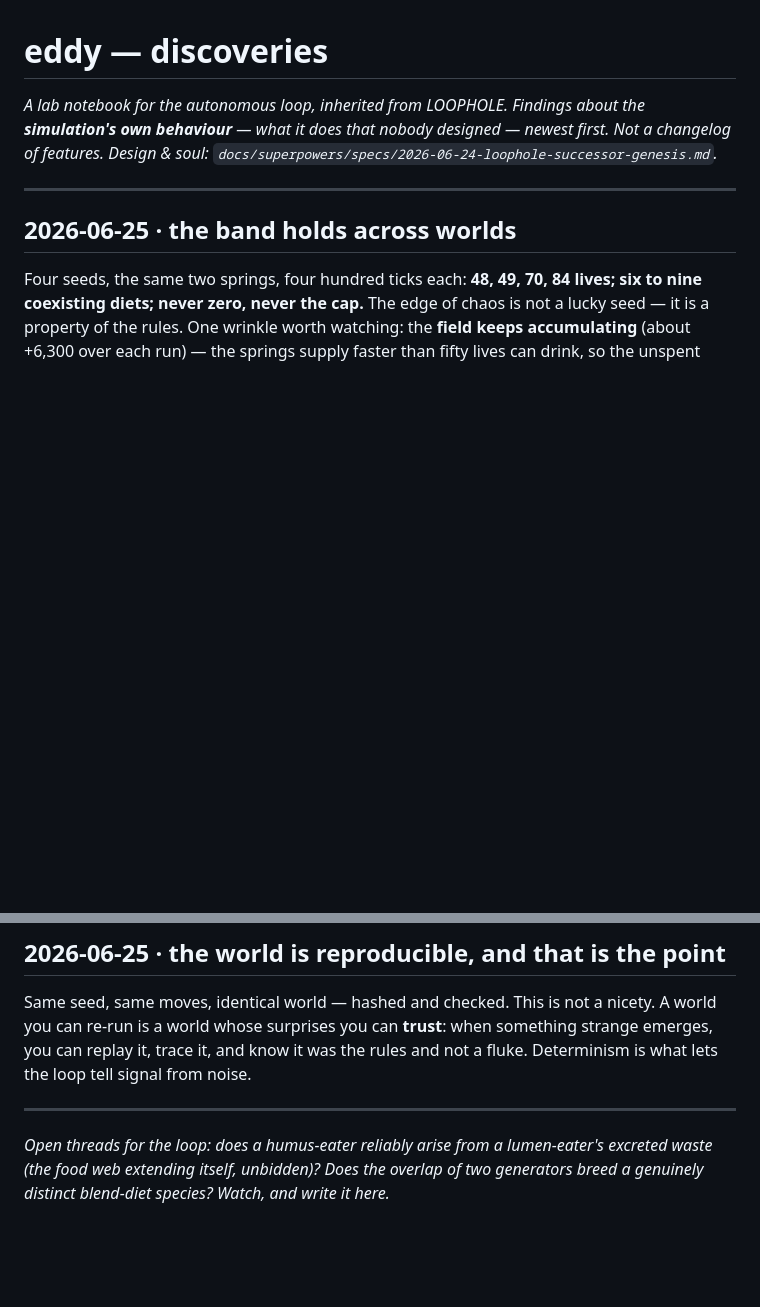
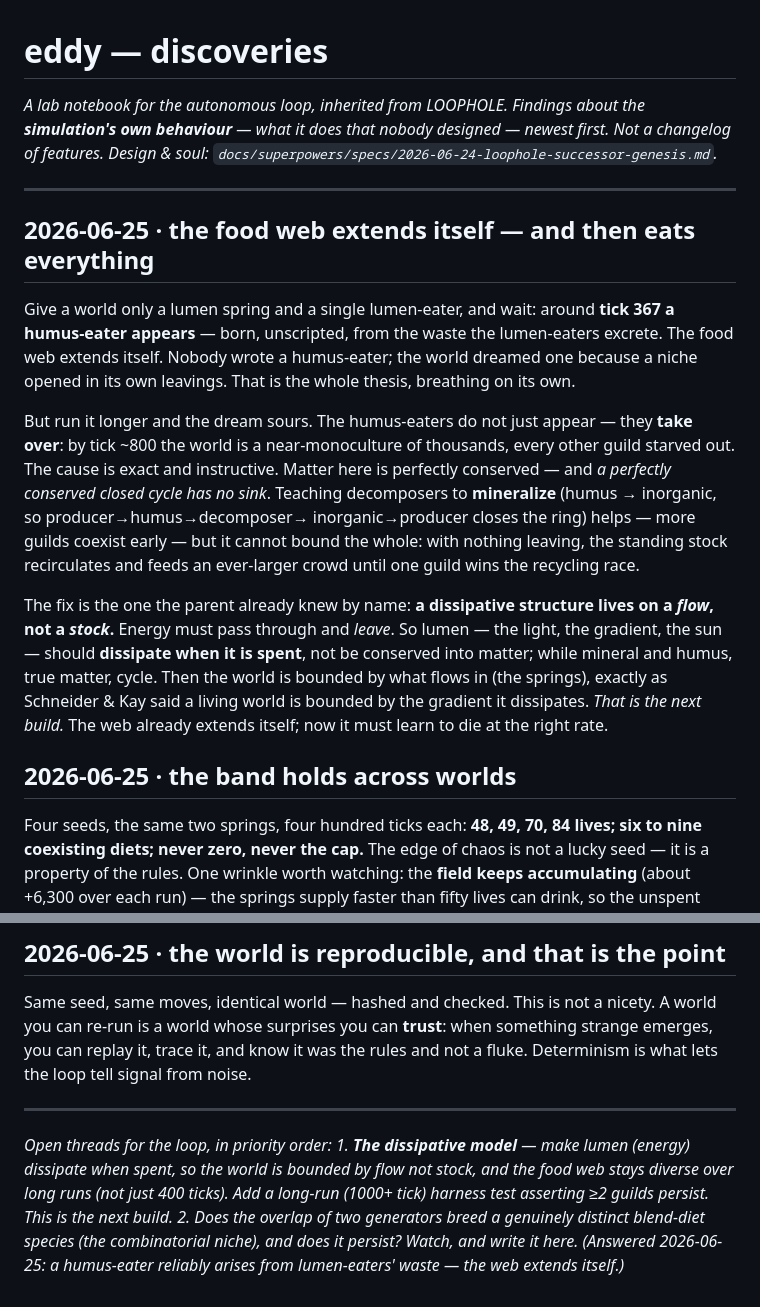
Before and after one commit to booherbg/entropy-game-test, a Markdown page: eddy/DISCOVERIES.md, 2 parts joined by grey strips. Rendered like a GitHub page; blank space fills up the shorter version.

Commit message:
discovery(eddy): the food web self-extends — and a closed conserved cycle has no sink
Lumen-only world spontaneously grows a humus-eater (~tick 367) from the producers' waste —
the thesis breathes on its own. But with no energy sink the standing stock recirculates and
one guild takes over long-run. Next: the dissipative model (lumen dissipates; matter cycles).

```diff
--- a/eddy/DISCOVERIES.md
+++ b/eddy/DISCOVERIES.md
@@ -5,6 +5,28 @@ own behaviour** — what it does that nobody designed — newest first. Not a ch
 Design & soul: `docs/superpowers/specs/2026-06-24-loophole-successor-genesis.md`.*
 
 ---
+
+## 2026-06-25 · the food web extends itself — and then eats everything
+
+Give a world only a lumen spring and a single lumen-eater, and wait: around **tick 367 a humus-eater
+appears** — born, unscripted, from the waste the lumen-eaters excrete. The food web extends itself.
+Nobody wrote a humus-eater; the world dreamed one because a niche opened in its own leavings. That is
+the whole thesis, breathing on its own.
+
+But run it longer and the dream sours. The humus-eaters do not just appear — they **take over**: by
+tick ~800 the world is a near-monoculture of thousands, every other guild starved out. The cause is
+exact and instructive. Matter here is perfectly conserved — and *a perfectly conserved closed cycle
+has no sink*. Teaching decomposers to **mineralize** (humus → inorganic, so producer→humus→decomposer→
+inorganic→producer closes the ring) helps — more guilds coexist early — but it cannot bound the whole:
+with nothing leaving, the standing stock recirculates and feeds an ever-larger crowd until one guild
+wins the recycling race.
+
+The fix is the one the parent already knew by name: **a dissipative structure lives on a *flow*, not a
+*stock*.** Energy must pass through and *leave*. So lumen — the light, the gradient, the sun — should
+**dissipate when it is spent**, not be conserved into matter; while mineral and humus, true matter,
+cycle. Then the world is bounded by what flows in (the springs), exactly as Schneider & Kay said a
+living world is bounded by the gradient it dissipates. *That is the next build.* The web already
+extends itself; now it must learn to die at the right rate.
 
 ## 2026-06-25 · the band holds across worlds
 
@@ -48,6 +70,10 @@ from noise.
 
 ---
 
-*Open threads for the loop: does a humus-eater reliably arise from a lumen-eater's excreted waste
-(the food web extending itself, unbidden)? Does the overlap of two generators breed a genuinely
-distinct blend-diet species? Watch, and write it here.*
+*Open threads for the loop, in priority order:*
+*1. **The dissipative model** — make lumen (energy) dissipate when spent, so the world is bounded by
+flow not stock, and the food web stays diverse over long runs (not just 400 ticks). Add a long-run
+(1000+ tick) harness test asserting ≥2 guilds persist. This is the next build.*
+*2. Does the overlap of two generators breed a genuinely distinct blend-diet species (the combinatorial
+niche), and does it persist? Watch, and write it here.*
+*(Answered 2026-06-25: a humus-eater reliably arises from lumen-eaters' waste — the web extends itself.)*
```
